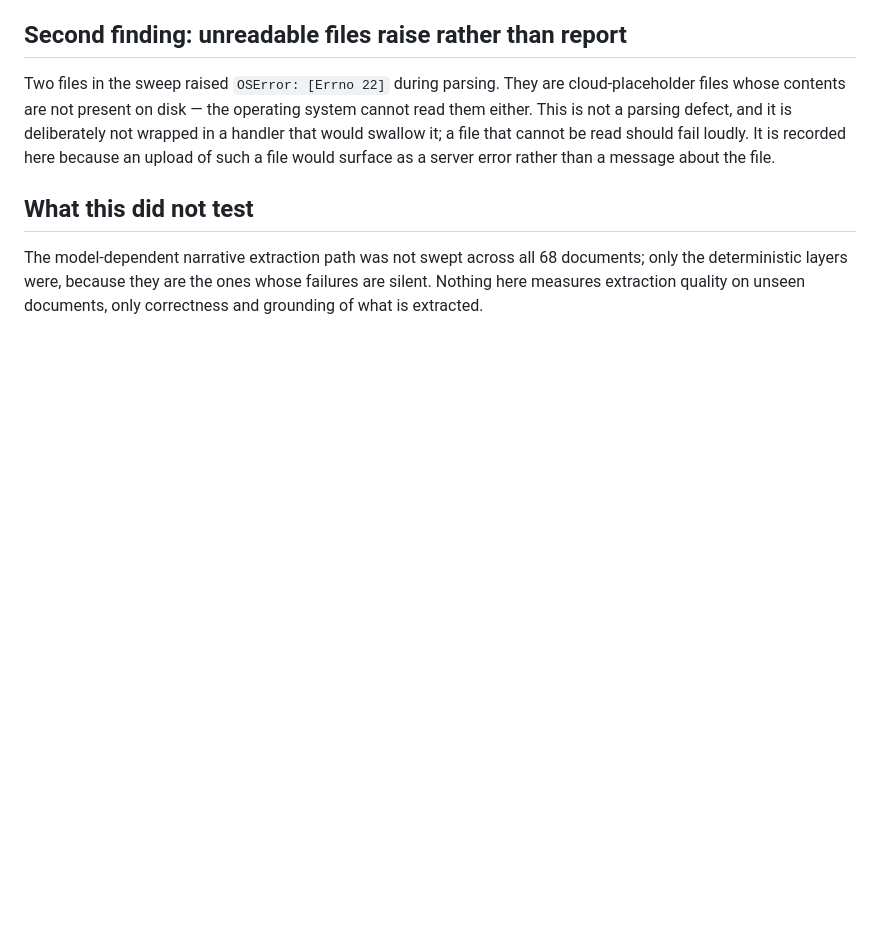
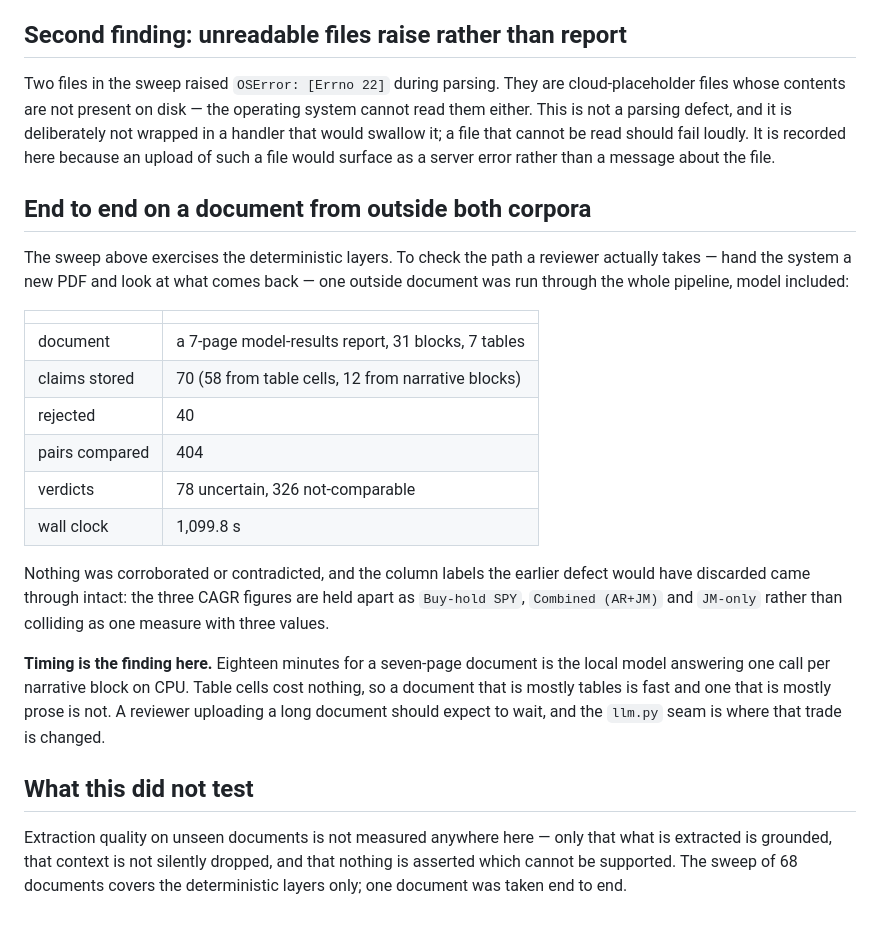
Before and after one commit to sahaj645/factledger, a Markdown page: notes/stresstest.md, the part around the change. Drawn GitHub-style; blank space fills up the shorter version.

Commit message:
record an end-to-end run on a document from outside both corpora
the sweep covered the deterministic layers only, so one outside document was taken
through the whole pipeline including the model: 70 claims stored, 40 rejected, 404
pairs compared, nothing corroborated or contradicted, and the column labels held
apart as they should be. the finding is timing — eighteen minutes for seven pages,
because the local model answers one call per narrative block on cpu, while table
cells cost nothing.

Co-Authored-By: Claude Opus 5 <noreply@anthropic.com>

```diff
--- a/notes/stresstest.md
+++ b/notes/stresstest.md
@@ -136,9 +136,35 @@ wrapped in a handler that would swallow it; a file that cannot be read should fa
 loudly. It is recorded here because an upload of such a file would surface as a
 server error rather than a message about the file.
 
+## End to end on a document from outside both corpora
+
+The sweep above exercises the deterministic layers. To check the path a reviewer
+actually takes — hand the system a new PDF and look at what comes back — one outside
+document was run through the whole pipeline, model included:
+
+| | |
+|---|---|
+| document | a 7-page model-results report, 31 blocks, 7 tables |
+| claims stored | 70 (58 from table cells, 12 from narrative blocks) |
+| rejected | 40 |
+| pairs compared | 404 |
+| verdicts | 78 uncertain, 326 not-comparable |
+| wall clock | 1,099.8 s |
+
+Nothing was corroborated or contradicted, and the column labels the earlier defect
+would have discarded came through intact: the three CAGR figures are held apart as
+`Buy-hold SPY`, `Combined (AR+JM)` and `JM-only` rather than colliding as one measure
+with three values.
+
+**Timing is the finding here.** Eighteen minutes for a seven-page document is the
+local model answering one call per narrative block on CPU. Table cells cost nothing,
+so a document that is mostly tables is fast and one that is mostly prose is not. A
+reviewer uploading a long document should expect to wait, and the `llm.py` seam is
+where that trade is changed.
+
 ## What this did not test
 
-The model-dependent narrative extraction path was not swept across all 68 documents;
-only the deterministic layers were, because they are the ones whose failures are
-silent. Nothing here measures extraction quality on unseen documents, only
-correctness and grounding of what is extracted.
+Extraction quality on unseen documents is not measured anywhere here — only that what
+is extracted is grounded, that context is not silently dropped, and that nothing is
+asserted which cannot be supported. The sweep of 68 documents covers the deterministic
+layers only; one document was taken end to end.
```
